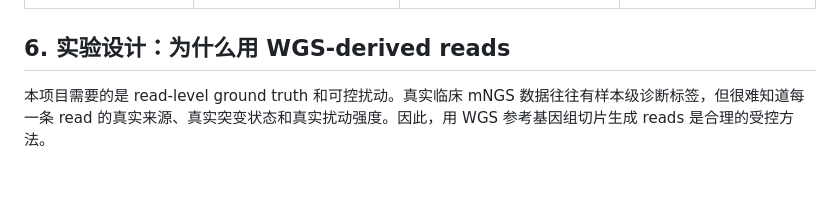
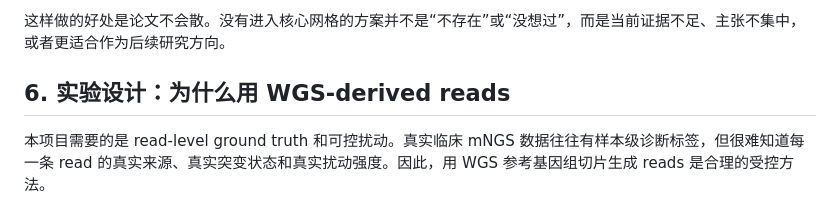
Before and after one commit to FairYJmrx/ultrashort-dna-representation-diagnostics, a Markdown page: docs/stage2_literature_analysis_for_advisor_zh.md, the part around one of its changes. Drawn GitHub-style; blank space fills up the shorter version.

```diff
--- a/docs/stage2_literature_analysis_for_advisor_zh.md
+++ b/docs/stage2_literature_analysis_for_advisor_zh.md
@@ -126,3 +178,4 @@ spaced seed 的错配容忍性
+这样做的好处是论文不会散。没有进入核心网格的方案并不是“不存在”或“没想过”，而是当前证据不足、主张不集中，或者更适合作为后续研究方向。
 
 ## 6. 实验设计：为什么用 WGS-derived reads
 
```
Also changed, not shown: other parts of docs/stage2_literature_analysis_for_advisor_zh.md (+61 -9 lines).
